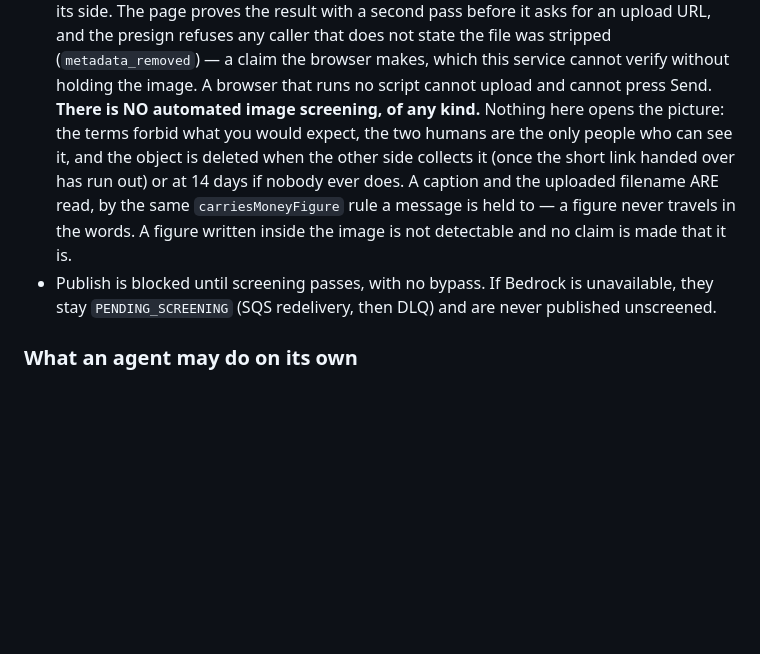
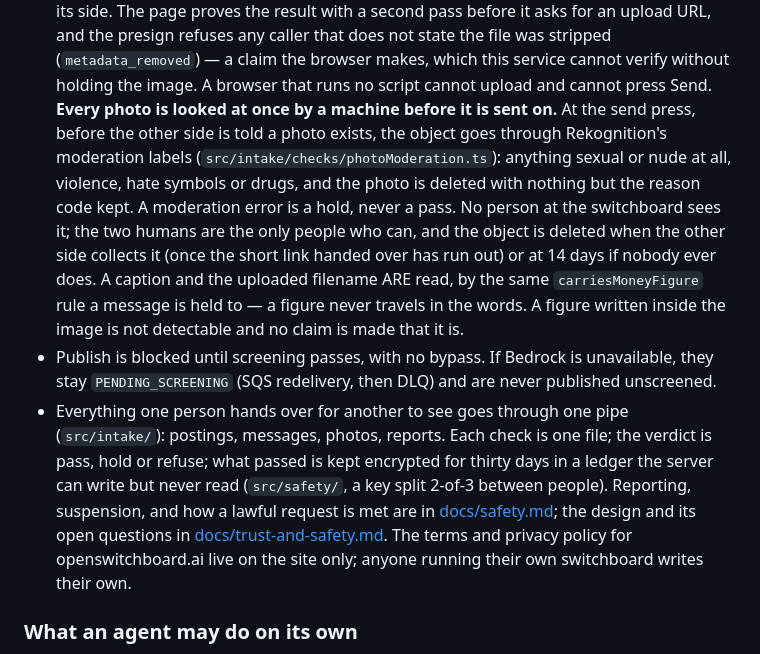
Before and after one commit to openswitchboard-ai/server, a Markdown page: README.md, the part around the change. Drawn GitHub-style; blank space fills up the shorter version.

Commit message:
docs: safety.md, the public description of what the pipe does; README photo paragraph made true
Co-Authored-By: Claude Fable 5.1 <noreply@anthropic.com>

```diff
--- a/README.md
+++ b/README.md
@@ -115,9 +115,13 @@ These are the invariants worth reading the code to check:
   does not state the file was stripped (`metadata_removed`) — a claim the browser
   makes, which this service cannot verify without holding the image. A browser
   that runs no script cannot upload and cannot press Send.
-  **There is NO automated image screening, of any kind.** Nothing here opens the
-  picture: the terms forbid what you would expect, the two humans are the only
-  people who can see it, and the object is deleted when the other
+  **Every photo is looked at once by a machine before it is sent on.** At the
+  send press, before the other side is told a photo exists, the object goes
+  through Rekognition's moderation labels (`src/intake/checks/photoModeration.ts`):
+  anything sexual or nude at all, violence, hate symbols or drugs, and the photo
+  is deleted with nothing but the reason code kept. A moderation error is a
+  hold, never a pass. No person at the switchboard sees it; the two humans are
+  the only people who can, and the object is deleted when the other
   side collects it (once the short link handed over has run out) or at 14 days
   if nobody ever does. A caption and the uploaded filename ARE read, by the same
   `carriesMoneyFigure` rule a message is held to — a figure never travels in the
@@ -126,6 +130,15 @@ These are the invariants worth reading the code to check:
 - Publish is blocked until screening passes, with no bypass. If Bedrock is
   unavailable, they stay `PENDING_SCREENING` (SQS redelivery, then DLQ) and are
   never published unscreened.
+- Everything one person hands over for another to see goes through one pipe
+  (`src/intake/`): postings, messages, photos, reports. Each check is one file;
+  the verdict is pass, hold or refuse; what passed is kept encrypted for thirty
+  days in a ledger the server can write but never read (`src/safety/`, a key
+  split 2-of-3 between people). Reporting, suspension, and how a lawful request
+  is met are in [docs/safety.md](docs/safety.md); the design and its open
+  questions in [docs/trust-and-safety.md](docs/trust-and-safety.md). The terms
+  and privacy policy for openswitchboard.ai live on the site only; anyone
+  running their own switchboard writes their own.
 
 ### What an agent may do on its own
 
```
Also changed, not shown: docs/safety.md (added, +122 -0 lines).
